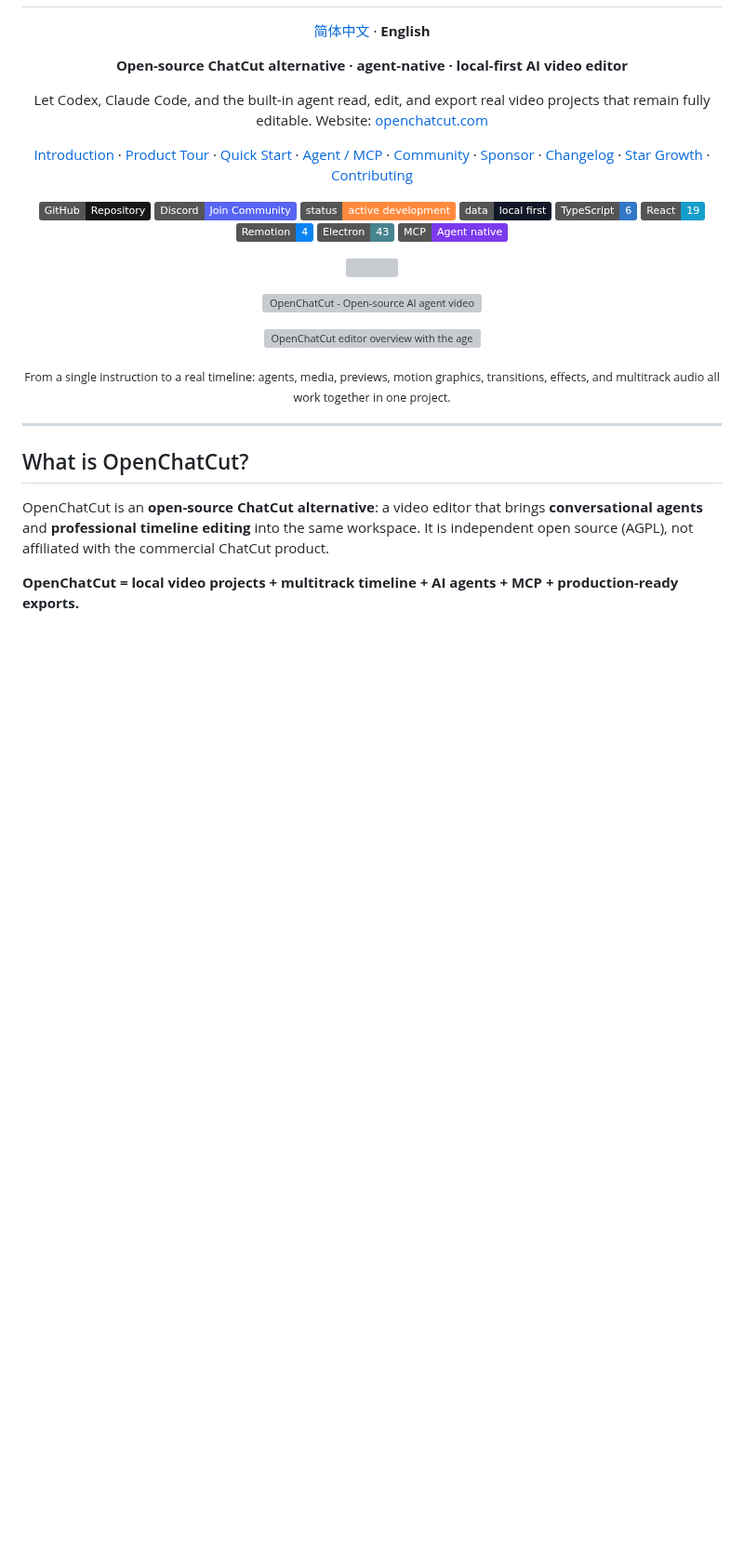
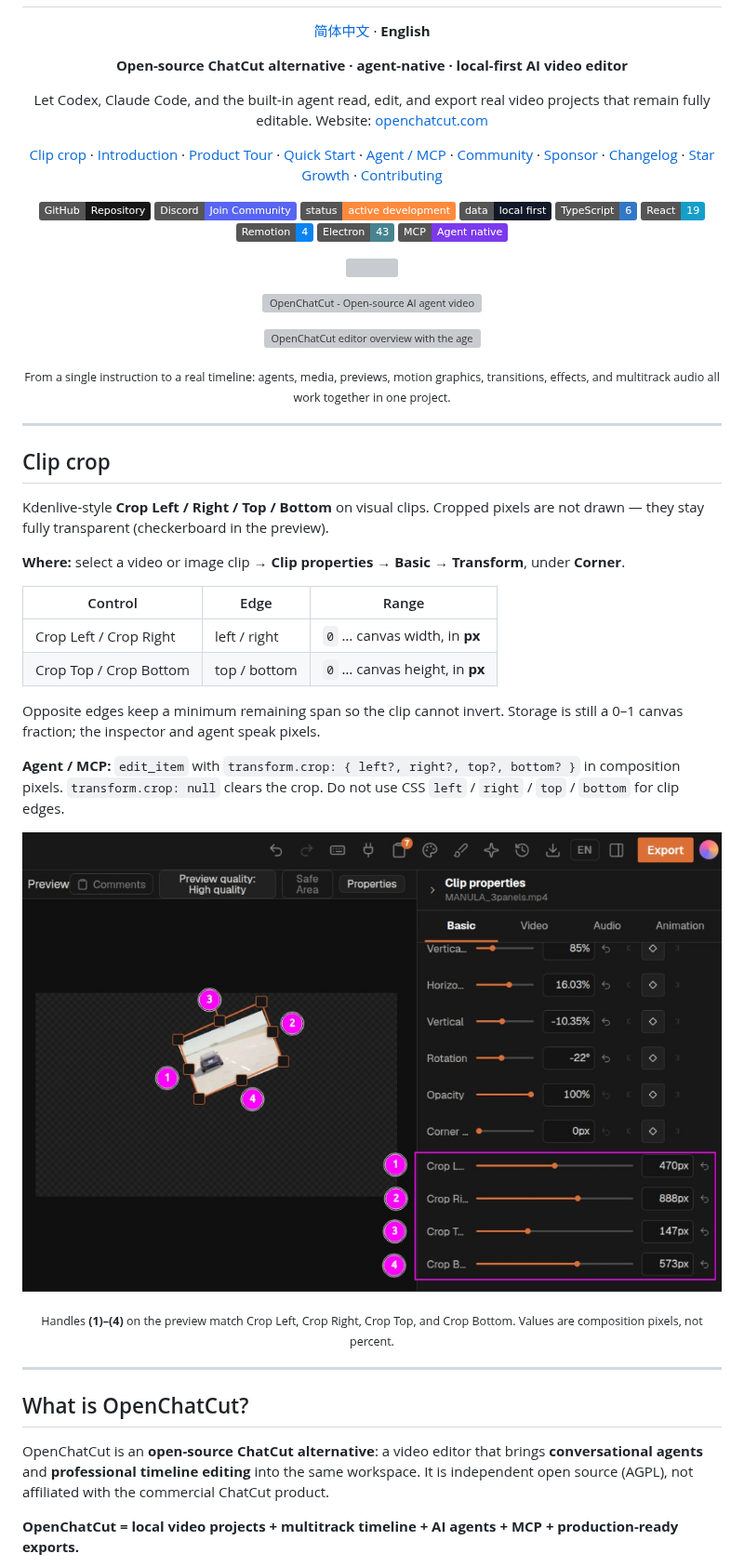
Before and after one commit to 0xsline/OpenChatCut, a Markdown page: README.md, the part around one of its changes. Shown at 93% size. Rendered like a GitHub page; pictures changed too: assets/readme-pic/clip-crop-inspector.png (added); badges without logos; blank space fills up the shorter version; grey boxes are pictures that could not be loaded.

```diff
--- a/README.md
+++ b/README.md
@@ -18,6 +18,7 @@
 </p>
 
 <p align="center">
+  <a href="#clip-crop">Clip crop</a> ·
   <a href="#what-is-openchatcut">Introduction</a> ·
   <a href="#product-tour">Product Tour</a> ·
   <a href="#quick-start">Quick Start</a> ·
@@ -55,6 +56,31 @@
 
 <p align="center">
   <sub>From a single instruction to a real timeline: agents, media, previews, motion graphics, transitions, effects, and multitrack audio all work together in one project.</sub>
+</p>
+
+---
+
+## Clip crop
+
+Kdenlive-style **Crop Left / Right / Top / Bottom** on visual clips. Cropped pixels are not drawn — they stay fully transparent (checkerboard in the preview).
+
+**Where:** select a video or image clip → **Clip properties** → **Basic** → **Transform**, under **Corner**.
+
+| Control | Edge | Range |
+|---|---|---|
+| Crop Left / Crop Right | left / right | `0` … canvas width, in **px** |
+| Crop Top / Crop Bottom | top / bottom | `0` … canvas height, in **px** |
+
+Opposite edges keep a minimum remaining span so the clip cannot invert. Storage is still a 0–1 canvas fraction; the inspector and agent speak pixels.
+
+**Agent / MCP:** `edit_item` with `transform.crop: { left?, right?, top?, bottom? }` in composition pixels. `transform.crop: null` clears the crop. Do not use CSS `left` / `right` / `top` / `bottom` for clip edges.
+
+<p align="center">
+  <img src="assets/readme-pic/clip-crop-inspector.png" alt="Clip crop: preview edges 1–4 match Crop Left, Crop Right, Crop Top, and Crop Bottom sliders in Clip properties, values in pixels" />
+</p>
+
+<p align="center">
+  <sub>Handles <b>(1)–(4)</b> on the preview match Crop Left, Crop Right, Crop Top, and Crop Bottom. Values are composition pixels, not percent.</sub>
 </p>
 
 ---
```
Also changed, not shown: other parts of README.md (+2 -2 lines), CHANGELOG.md (+9 -0 lines), README_ZH.md (+27 -1 lines), 1 other file.
